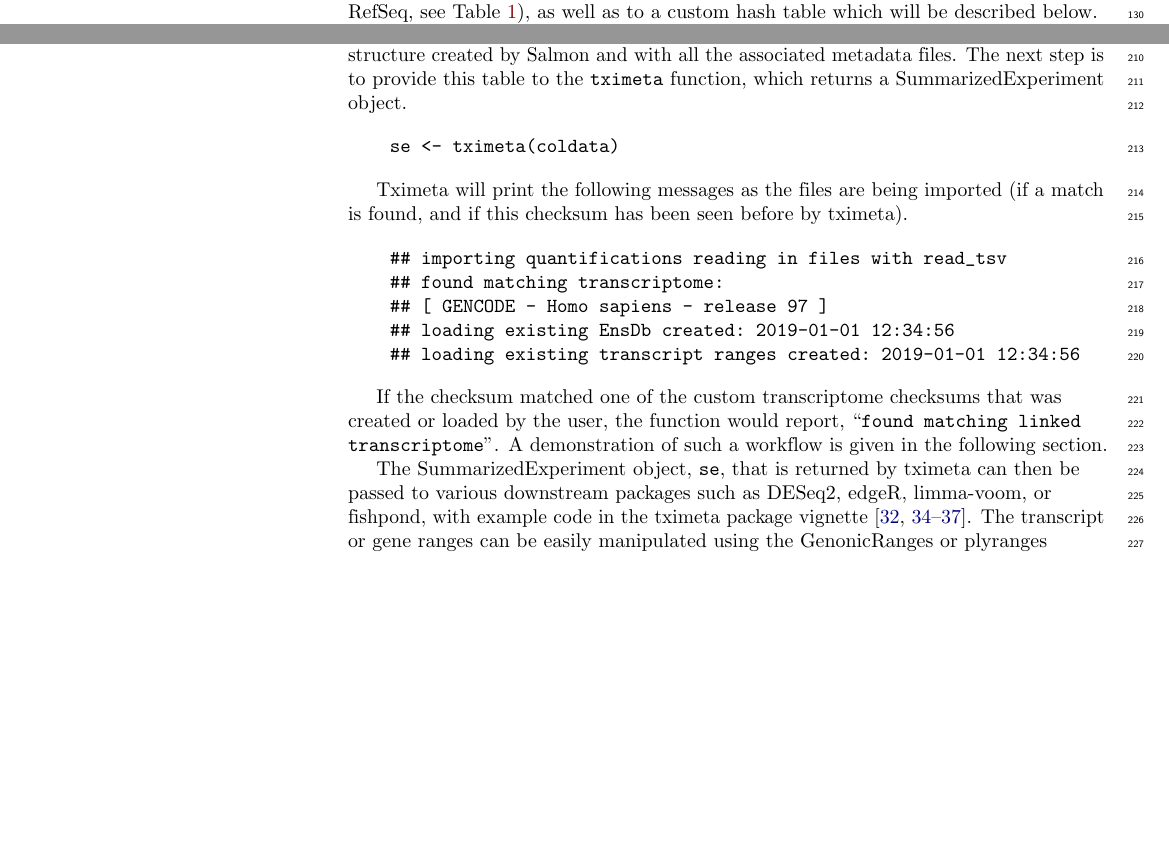
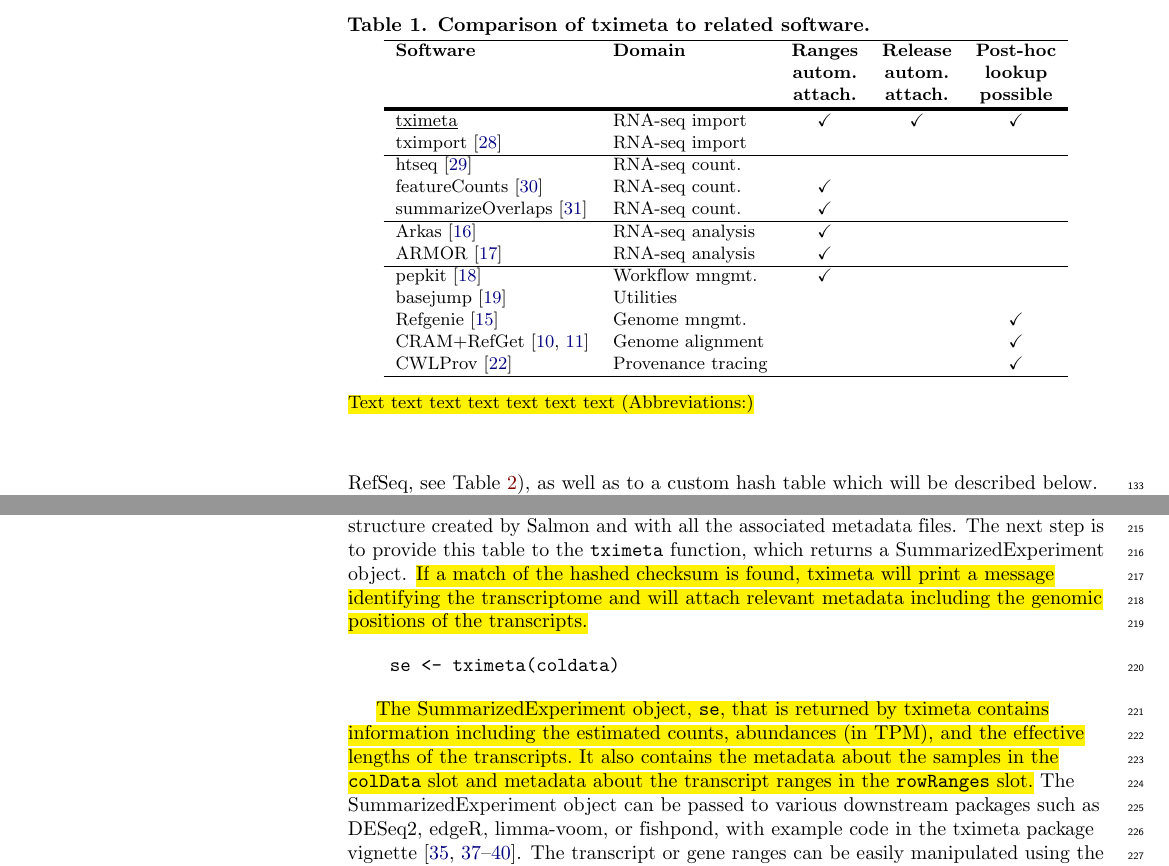
Before and after one commit to mikelove/tximetaPaper, a LaTeX document (plos.tex, which reads main.tex): two parts of pages 4 and 7 of 13 before the commit and two parts of pages 5 and 7 of 13 after it, joined at a grey line, cut at the place of the change, the shorter picture padded with empty space. Compiled offline with pdfLaTeX.

Commit message:
add table comparing methods

```diff
--- a/main.tex
+++ b/main.tex
@@ -180,13 +186,47 @@ parameters. The entire directory, not just the text file with the
 quantification information, should be considered the output of
 the quantification tool.
 
+\begin{table}[t]
+  \small
+  \centering
+  \caption{\bf{Comparison of tximeta to related software.}}
+\begin{tabular}{llccc}
+  \hline
+  \bf{Software} & \bf{Domain} & \bf{Ranges} & \bf{Release} & \bf{Post-hoc} \\
+   & & \bf{autom.}  & \bf{autom.}  & \bf{lookup}   \\
+   & & \bf{attach.} & \bf{attach.} & \bf{possible} \\
+  \thickhline
+  \underline{tximeta} & RNA-seq import                & \checkmark & \checkmark & \checkmark \\
+  tximport \cite{tximport} & RNA-seq import           & & & \\
+  \hline
+  htseq \cite{htseq} & RNA-seq count.                 & & & \\
+  featureCounts \cite{featurecounts} & RNA-seq count. & \checkmark & & \\
+  summarizeOverlaps \cite{granges} & RNA-seq count.   & \checkmark & & \\
+  \hline
+  Arkas \cite{arkas} & RNA-seq analysis               & \checkmark & & \\
+  ARMOR \cite{Orjuelag2019} & RNA-seq analysis        & \checkmark & & \\
+  \hline
+  pepkit \cite{pepkit} & Workflow mngmt.              & \checkmark & & \\
+  basejump \cite{basejump} & Utilities                & & & \\
+  Refgenie \cite{refgenie} & Genome mngmt.            & & & \checkmark \\
+  CRAM+RefGet \cite{cram,refget} & Genome alignment   & & & \checkmark \\
+  CWLProv \cite{Khan2018} & Provenance tracing        & & & \checkmark \\
+\hline
+\end{tabular}
+\begin{flushleft}
+  \hl{Text text text text text text text (Abbreviations:)}
+\end{flushleft}
+\label{tab:comp}
+\end{table}
+
+
 During import of quantification data into R/Bioconductor
 \cite{bioc}, leveraging the existing tximport package
 \cite{tximport}, tximeta reads the quantification data, as well as
 the transcriptome index checksum, and compares this checksum to a hash
 table of pre-computed checksums of a subset of commonly used reference
 transcriptomes (human, mouse, and fruit fly reference transcripts from
-GENCODE, Ensembl, and RefSeq, see Table \ref{tab1}), as well as to a
+GENCODE, Ensembl, and RefSeq, see Table \ref{tab:hash}), as well as to a
 custom hash table which will be described below. Tximeta verifies that
 the checksum and therefore the reference transcriptome sequence is
 identical across all samples being imported. If there is a match of
@@ -344,31 +387,22 @@ It is expected that the quantification files are located
 within the original directory structure created by Salmon and with all
 the associated metadata files. The next
 step is to provide this table to the \texttt{tximeta} function, which
-returns a SummarizedExperiment object.
+returns a SummarizedExperiment object. \hl{If a match of the hashed
+checksum is found, tximeta will print a message identifying the
+transcriptome and will attach relevant metadata including the genomic
+positions of the transcripts.}
 
 \begin{verbatim}
     se <- tximeta(coldata)
 \end{verbatim}
 
-Tximeta will print the following messages as the files are being
-imported (if a match is found, and if this checksum has been seen
-before by tximeta).
-
-\begin{verbatim}
-    ## importing quantifications reading in files with read_tsv
-    ## found matching transcriptome:
-    ## [ GENCODE - Homo sapiens - release 97 ]
-    ## loading existing EnsDb created: 2019-01-01 12:34:56
-    ## loading existing transcript ranges created: 2019-01-01 12:34:56
-\end{verbatim}
-
-If the checksum matched one of the custom transcriptome checksums that
-was created or loaded by the user, the function would report,
-``\texttt{found matching linked transcriptome}''. A demonstration of
-such a workflow is given in the following section.
-
-The SummarizedExperiment object, \texttt{se}, that is returned by
-tximeta can then be passed to various downstream packages such as
+\hl{The SummarizedExperiment object, \texttt{se}, that is returned by
+tximeta contains information including the estimated counts,
+abundances (in TPM), and the effective lengths of the transcripts.
+It also contains the metadata about the samples in the
+\texttt{colData} slot and metadata about the transcript ranges in the
+\texttt{rowRanges} slot.} The SummarizedExperiment object
+can be passed to various downstream packages such as
 DESeq2, edgeR, limma-voom, or fishpond, with example code in the
 tximeta package vignette \cite{deseq2,edger,limma,voom,swish}. The
 transcript or gene ranges can be easily manipulated using the
@@ -461,2 +495,0 @@ relevant metadata attached to the SummarizedExperiment object output.
-   ## importing quantifications reading in files with read_tsv
-   ## found matching linked transcriptome:
--- a/plos.tex
+++ b/plos.tex
@@ -3,6 +3,8 @@
 
 % amsmath and amssymb packages, useful for mathematical formulas and symbols
 \usepackage{amsmath,amssymb}
+
+\usepackage{soul}
 
 % Use adjustwidth environment to exceed column width (see example table in text)
 \usepackage{changepage}
```
Also changed, not shown: refs.bib (+15 -0 lines), main.tex (97 more changed lines).
